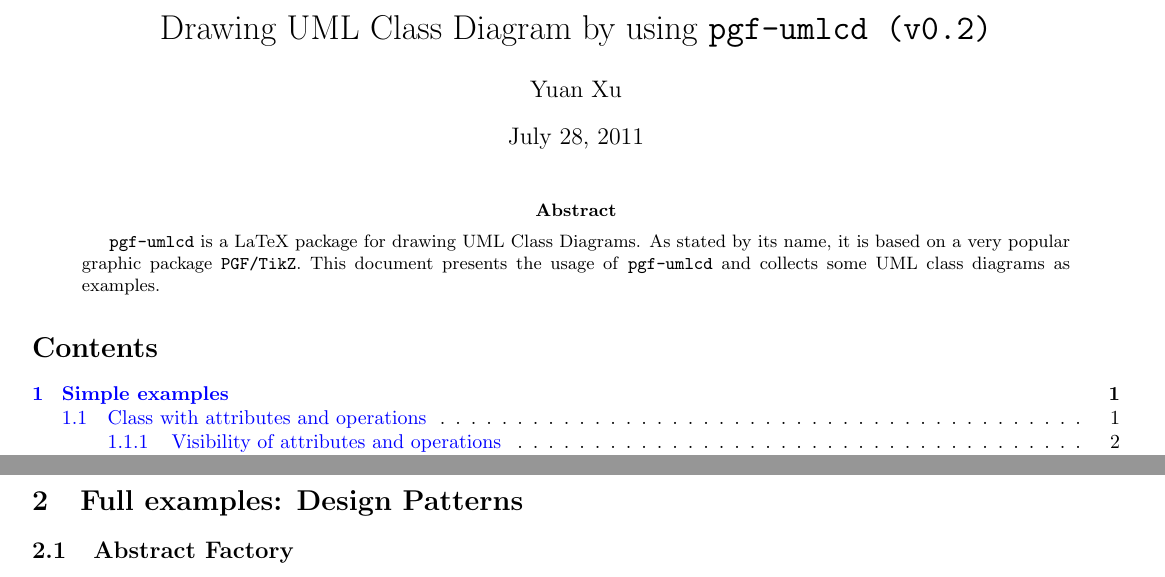
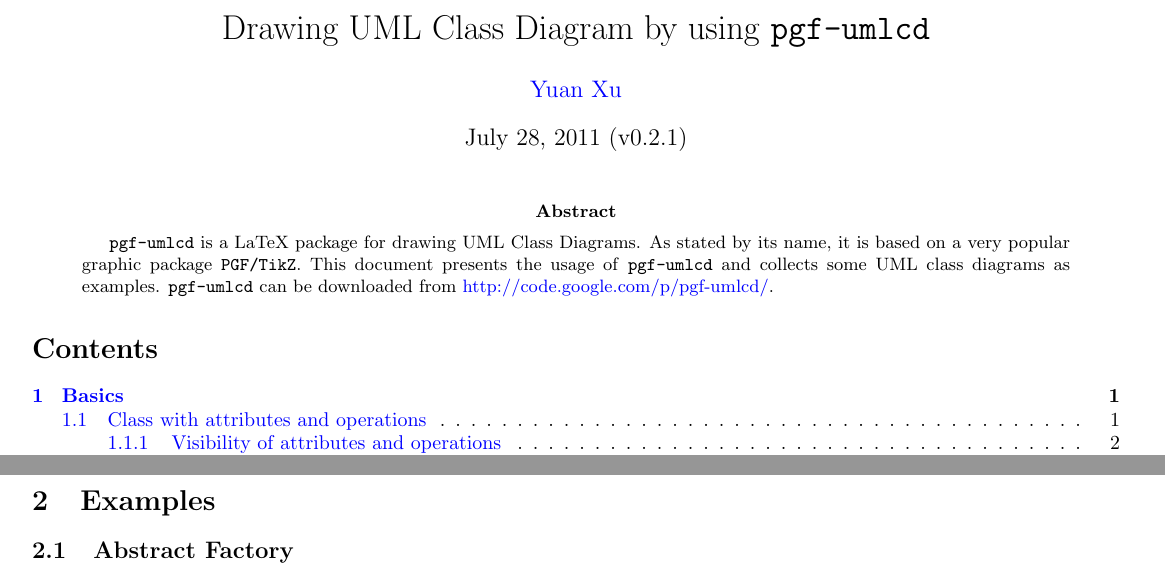
Before and after one commit to xuyuan/pgf-umlcd, a LaTeX paper (trunk/pgf-umlcd-demo.tex): two parts of pages 1 and 6 of 7, joined at a grey line, cut so that both start at the same text. Compiled offline with pdfLaTeX.

Commit message:
better docs
git-svn-id: https://pgf-umlcd.googlecode.com/svn@19 5c4df12a-c94a-11de-8410-e5b1e99fc78e

```diff
--- a/trunk/pgf-umlcd-demo.tex
+++ b/trunk/pgf-umlcd-demo.tex
@@ -32,7 +38,7 @@ keywordstyle=\color{blue}
   citecolor=olive,
   filecolor=magenta,
   menucolor=red,
-  urlcolor=magenta
+  urlcolor=blue
 }
 %%%%%%%%%%%%%%%%%%%%%%%%%%%%%%%%%%%%%%%%%%%%%%%%%%%%%%%%%%%%%%%%%
 
@@ -62,8 +68,9 @@ keywordstyle=\color{blue}
 
 \begin{document}
 %%%%%%%%%%%%%%%%%%%%%%%%%%%%%%%%%%%%%%%%%%%%%%%%%%%%%%%%%%%%%%%%%
-\title{Drawing UML Class Diagram by using \texttt{pgf-umlcd (v0.2)}}
-\author{Yuan Xu}
+\title{Drawing UML Class Diagram by using \texttt{pgf-umlcd}}
+\author{\href{mailto:xuyuan.cn@gmail.com}{Yuan Xu}}
+\date{\today{}~(v0.2.1)}
 \maketitle
 %%%%%%%%%%%%%%%%%%%%%%%%%%%%%%%%%%%%%%%%%%%%%%%%%%%%%%%%%%%%%%%%%
 
@@ -72,7 +79,8 @@ keywordstyle=\color{blue}
   Diagrams. As stated by its name, it is based on a very popular
   graphic package \texttt{PGF/TikZ}. This document presents the usage
   of \texttt{pgf-umlcd} and collects some UML class diagrams as
-  examples.
+  examples. \texttt{pgf-umlcd} can be downloaded from
+  \href{http://code.google.com/p/pgf-umlcd/}{http://code.google.com/p/pgf-umlcd/}.
 \end{abstract}
 
 \tableofcontents
@@ -120,7 +128,7 @@ Note: Object with rounded corners and methods are used in German school for dida
 \subsection{Package}
 \demo{package}
 
-\section{Full examples: Design Patterns}
+\section{Examples}
 \subsection{Abstract Factory}
 \example{abstract-factory}
 
```
Also changed, not shown: trunk/pgf-umlcd-demo.tex (8 more changed lines).
